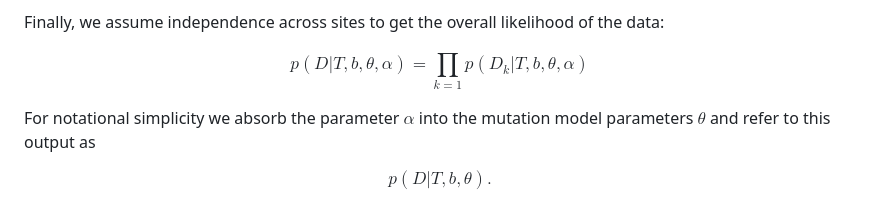
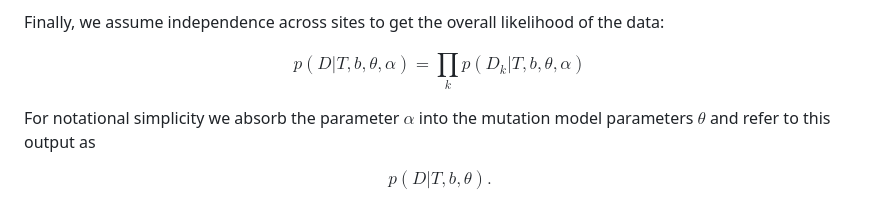
Before and after one commit to lorcan2440/Bayesian-Phylogenetics, a Markdown page: readme.md, the part around the change. Rendered like a GitHub page.

Commit message:
fixed product notation

```diff
--- a/readme.md
+++ b/readme.md
@@ -65,7 +65,7 @@ where $f(\gamma_k | \alpha)$ is the probability density function (PDF) of the ga
 
 Finally, we assume independence across sites to get the overall likelihood of the data:
 
-$$ p(D | T, b, \theta, \alpha) = \prod_{k=1}^{} p(D_k | T, b, \theta, \alpha) $$
+$$ p(D | T, b, \theta, \alpha) = \prod_{k}^{} p(D_k | T, b, \theta, \alpha) $$
 
 For notational simplicity we absorb the parameter $\alpha$ into the mutation model parameters $\theta$ and refer to this output as
 
```
